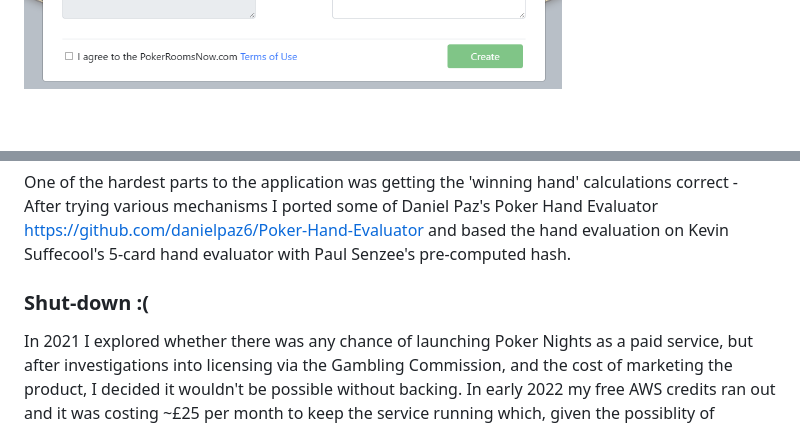
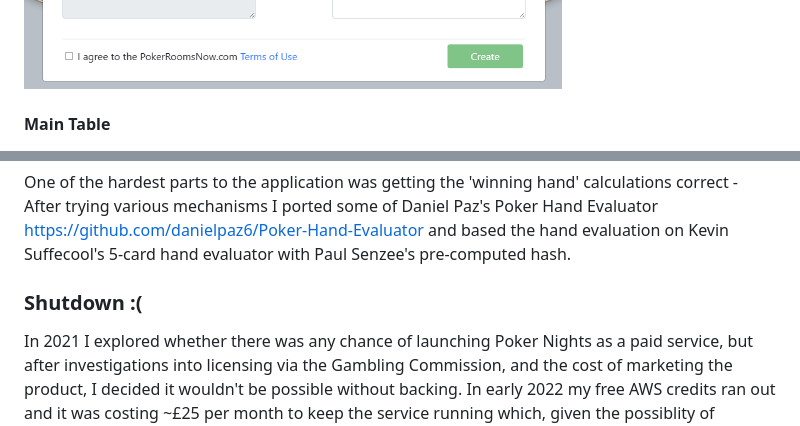
Before and after one commit to mike-reynolds-personal/poker-nights, a Markdown page: README.md, 2 parts joined by grey strips. Rendered like a GitHub page; blank space fills up the shorter version.

```diff
--- a/README.md
+++ b/README.md
@@ -18,6 +24,6 @@ When I get a bit more free time I hope to update this project to modern versions
 ![Schedule Game](./schedule.png)
 
-
+#### Main Table
 ![Game Table](./in-game.png)
 
 
@@ -47,7 +53,7 @@ I wouldn't say it's bullet-proof, but it has had a fair degree real-world testin
 
 One of the hardest parts to the application was getting the 'winning hand' calculations correct - After trying various mechanisms I ported some of Daniel Paz's Poker Hand Evaluator https://github.com/danielpaz6/Poker-Hand-Evaluator and based the hand evaluation on Kevin Suffecool's 5-card hand evaluator with Paul Senzee's pre-computed hash.
 
-### Shut-down :(
+### Shutdown :(
 
 In 2021 I explored whether there was any chance of launching Poker Nights as a paid service, but after investigations into licensing via the Gambling Commission, and the cost of marketing the product, I decided it wouldn't be possible without backing.
 In early 2022 my free AWS credits ran out and it was costing ~£25 per month to keep the service running which, given the possiblity of launching the product, I deemed not worth it, especially as we had resumed in-person games.
```
Also changed, not shown: other parts of README.md (+12 -6 lines).
